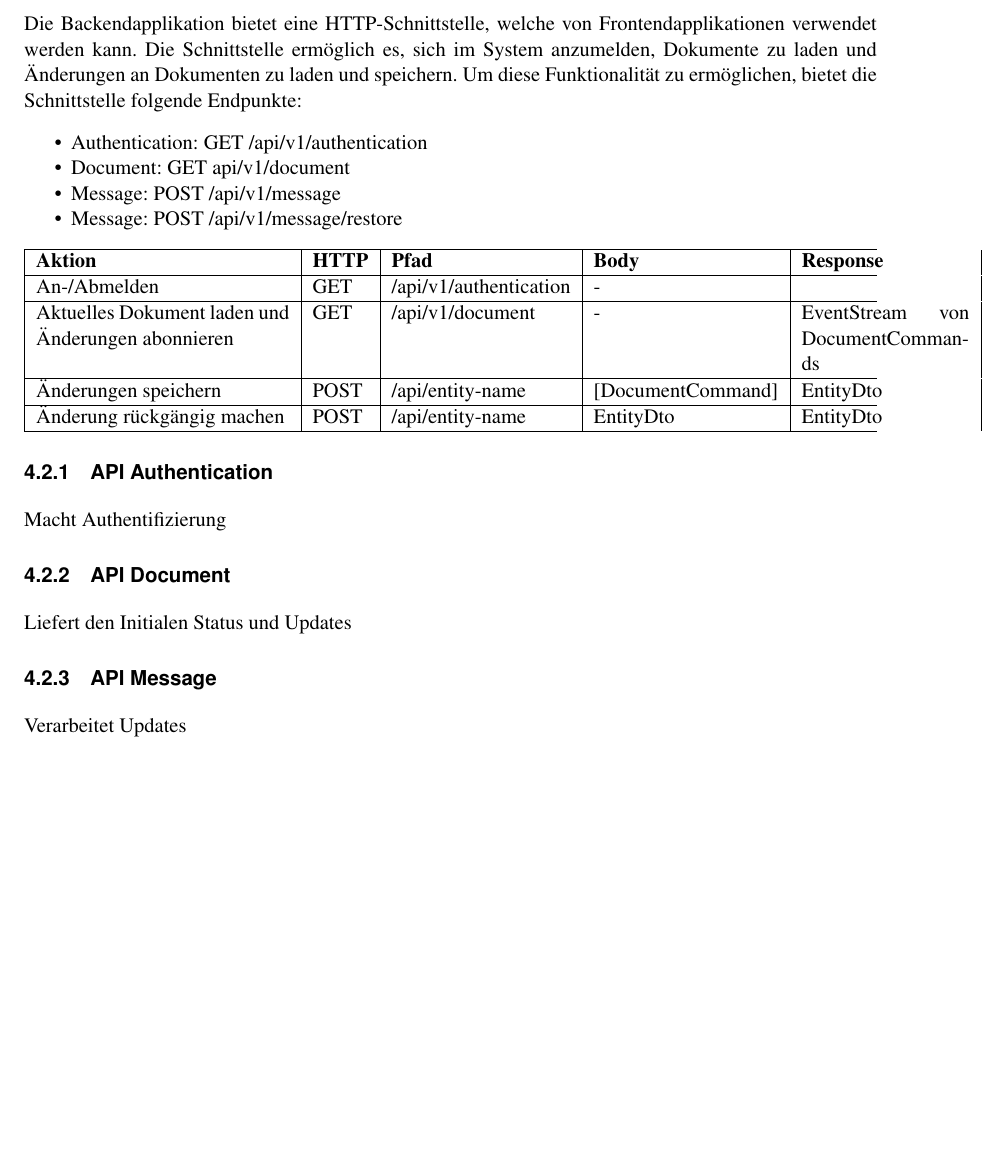
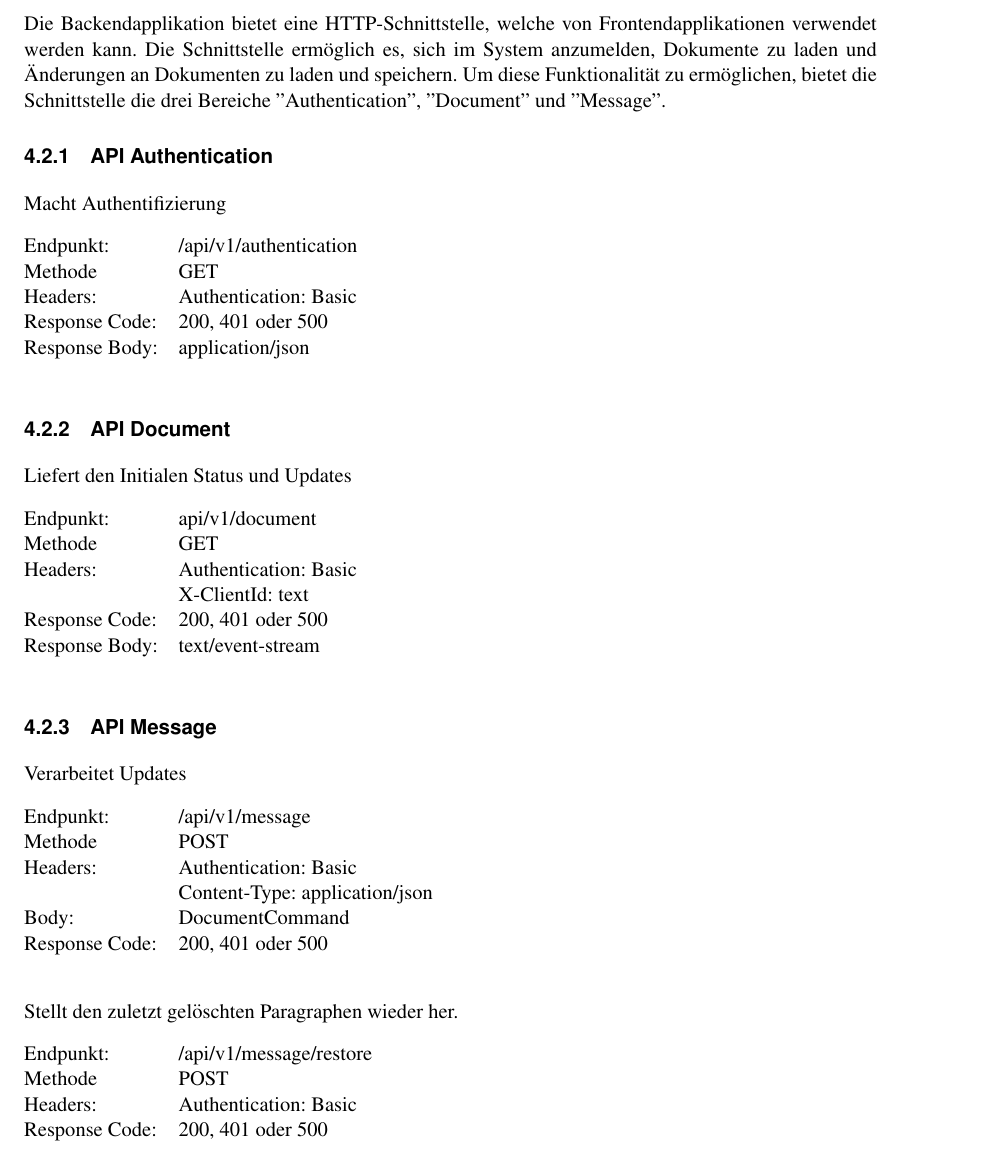
Before and after one commit to FHNW-WODSS-FS22/team-document-KZellweger, a LaTeX document (documentation/src/woweb_schmucki_villing_zellweger.tex, which reads documentation/src/sections/backend.tex): part of page 10 of 13, cut so that both start at the same text, the shorter picture padded with empty space. Compiled offline with pdfLaTeX.

Commit message:
Write draft for API

```diff
--- a/documentation/src/sections/backend.tex
+++ b/documentation/src/sections/backend.tex
@@ -53,40 +53,59 @@ Letztlich beinhaltet das Package config die technische Konfiguration der Applika
 
 Die Backendapplikation bietet eine HTTP-Schnittstelle, welche von Frontendapplikationen verwendet werden kann.
 Die Schnittstelle ermöglich es, sich im System anzumelden, Dokumente zu laden und Änderungen an Dokumenten zu laden und speichern.
-Um diese Funktionalität zu ermöglichen, bietet die Schnittstelle folgende Endpunkte:
-
-\begin{itemize}
-    \item Authentication: GET  /api/v1/authentication
-    \item Document: GET  api/v1/document
-    \item Message: POST /api/v1/message
-    \item Message: POST /api/v1/message/restore
-\end{itemize}
-
-\begin{tabularx}{\textwidth}{|p{4.75cm}|l|l|l|p{3.15cm}|}
-    \hline
-    \textbf{Aktion}            & \textbf{HTTP} & \textbf{Pfad}        & \textbf{Body} & \textbf{Response} \\
-    \hline
-    An-/Abmelden        & GET           & /api/v1/authentication     & -             &        \\
-    \hline
-    Aktuelles Dokument laden und Änderungen abonnieren    & GET           & /api/v1/document  & -             & EventStream von DocumentCommands     \\
-    \hline
-    Änderungen speichern    & POST          & /api/entity-name     & [DocumentCommand]     & EntityDto         \\
-    \hline
-    Änderung rückgängig machen & POST           & /api/entity-name     & EntityDto     & EntityDto         \\
-    \hline
-\end{tabularx}\label{tab:apimethods}
+Um diese Funktionalität zu ermöglichen, bietet die Schnittstelle die drei Bereiche ''Authentication'', ''Document'' und ''Message''.
 
 \subsubsection{API Authentication}
 
 Macht Authentifizierung
 
+\begin{tabbing}
+Left \= Middle \= Right \= Right \kill
+Endpunkt:  \> \> \> /api/v1/authentication\\
+Methode \>  \> \> GET\\
+Headers:  \> \>   \> Authentication: Basic \\
+Response Code:  \> \>  \> 200, 401 oder 500 \\
+Response Body:  \> \>  \> application/json \\
+\end{tabbing}
+
 \subsubsection{API Document}
 
 Liefert den Initialen Status und Updates
 
+\begin{tabbing}
+    Left \= Middle \= Right \= Right \kill
+    Endpunkt:  \> \> \> api/v1/document\\
+    Methode \>  \> \> GET\\
+    Headers:  \> \>   \> Authentication: Basic\\
+    \> \>   \> X-ClientId: text\\
+    Response Code:  \> \>  \> 200, 401 oder 500 \\
+    Response Body:  \> \>  \> text/event-stream \\
+\end{tabbing}
+
+
 \subsubsection{API Message}
 
 Verarbeitet Updates
+
+\begin{tabbing}
+    Left \= Middle \= Right \= Right \kill
+    Endpunkt:  \> \> \> /api/v1/message\\
+    Methode \>  \> \> POST\\
+    Headers:  \> \>   \> Authentication: Basic\\
+    \> \>   \> Content-Type: application/json\\
+    Body:  \> \>  \> DocumentCommand\\
+    Response Code:  \> \>  \> 200, 401 oder 500 \\
+\end{tabbing}
+
+Stellt den zuletzt gelöschten Paragraphen wieder her.
+
+\begin{tabbing}
+    Left \= Middle \= Right \= Right \kill
+    Endpunkt:  \> \> \> /api/v1/message/restore\\
+    Methode \>  \> \> POST\\
+    Headers:  \> \>   \> Authentication: Basic\\
+    Response Code:  \> \>  \> 200, 401 oder 500 \\
+\end{tabbing}
 
 \clearpage
 
```
Also changed, not shown: documentation/out/woweb_schmucki_villing_zellweger.pdf.
